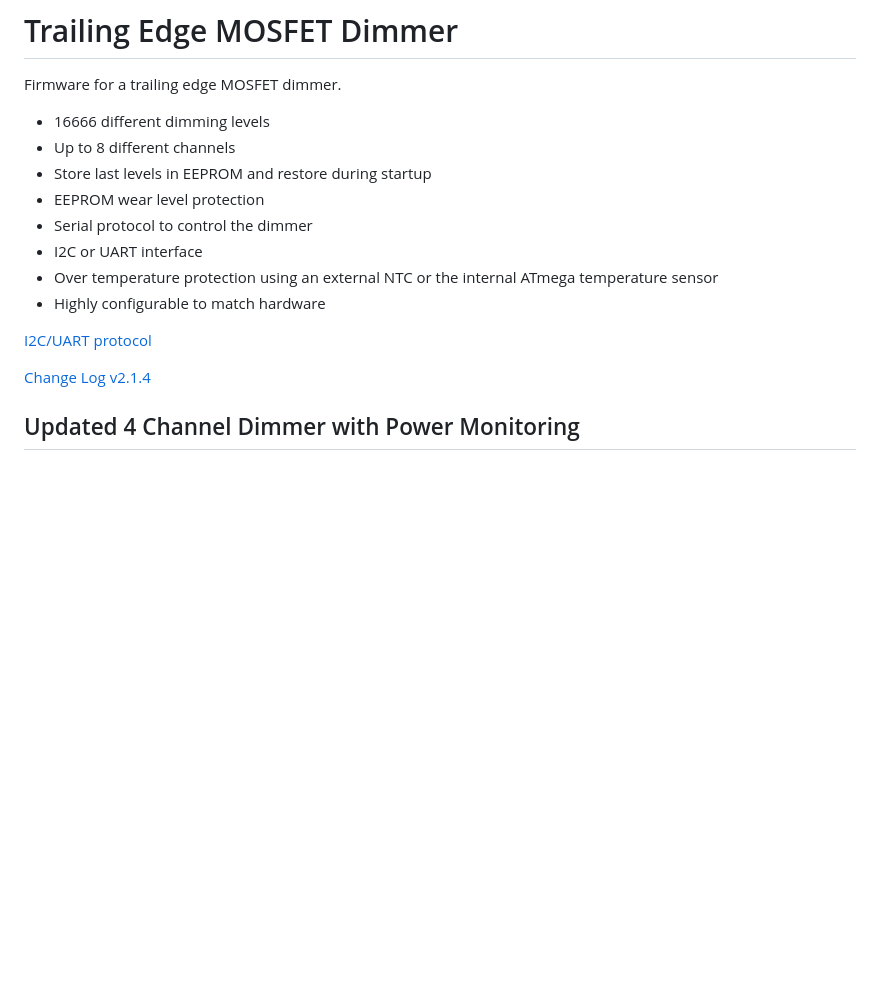
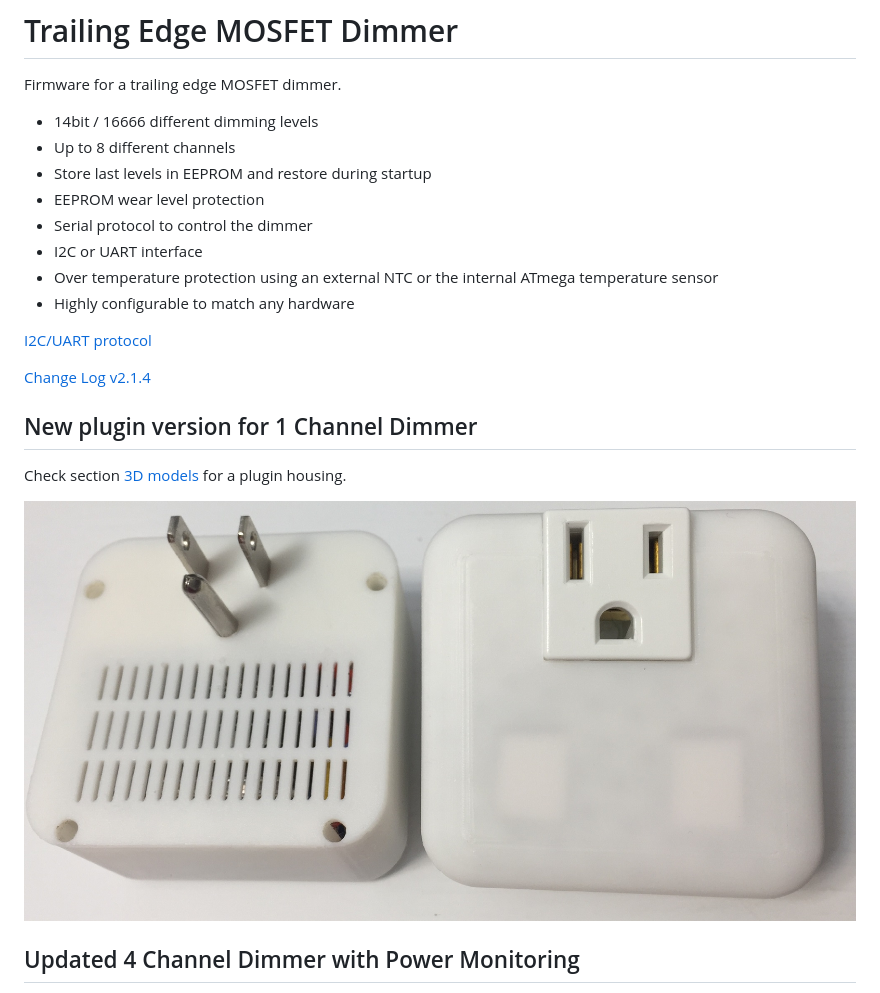
Before and after one commit to sascha432/trailing_edge_dimmer, a Markdown page: README.md, the part around one of its changes. Rendered like a GitHub page; pictures changed too: docs/images/plugin.jpg (added); blank space fills up the shorter version.

Commit message:
Added image

```diff
--- a/README.md
+++ b/README.md
@@ -2,18 +2,24 @@
 
 Firmware for a trailing edge MOSFET dimmer.
 
-* 16666 different dimming levels
+* 14bit / 16666 different dimming levels
 * Up to 8 different channels
 * Store last levels in EEPROM and restore during startup
 * EEPROM wear level protection
 * Serial protocol to control the dimmer
 * I2C or UART interface
 * Over temperature protection using an external NTC or the internal ATmega temperature sensor
-* Highly configurable to match hardware
+* Highly configurable to match any hardware
 
 [I2C/UART protocol](docs/protocol.md)
 
 [Change Log v2.1.4](CHANGELOG.md)
+
+## New plugin version for 1 Channel Dimmer
+
+Check section [3D models](#3D-models-released) for a plugin housing.
+
+![Plugin Dimmer](https://raw.githubusercontent.com/sascha432/trailing_edge_dimmer/master/docs/images/plugin.jpg)
 
 ## Updated 4 Channel Dimmer with Power Monitoring
 
```
Also changed, not shown: other parts of README.md (+1 -1 lines).
